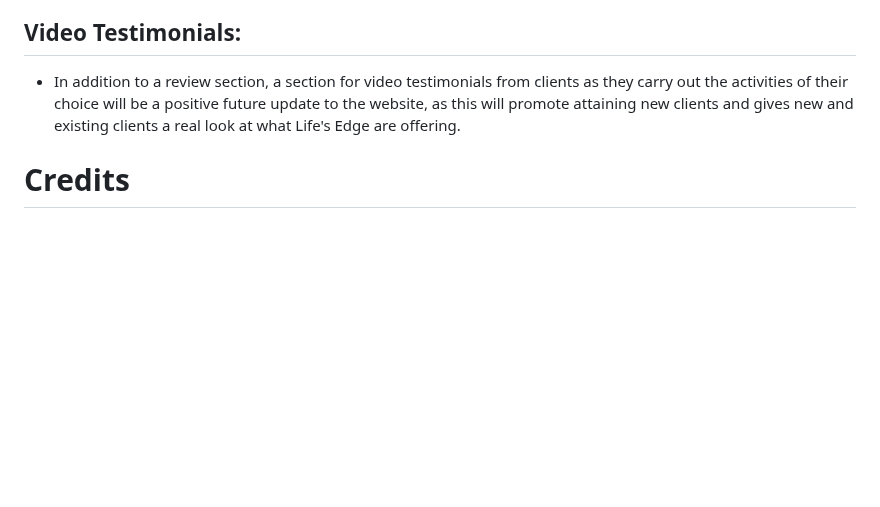
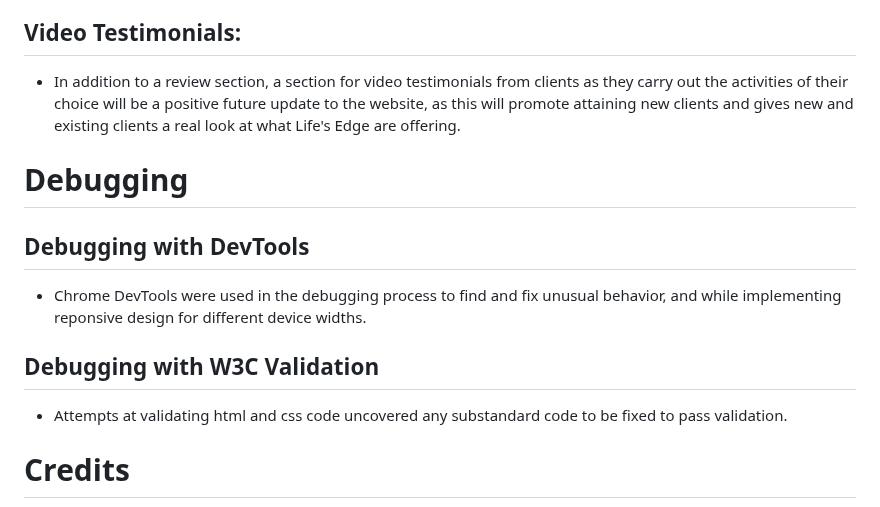
Before and after one commit to davidcoreh/Lifes-Edge-Repository, a Markdown page: README.md, the part around the change. Rendered like a GitHub page; blank space fills up the shorter version.

Commit message:
Add more info to README.md

```diff
--- a/README.md
+++ b/README.md
@@ -97,6 +97,13 @@
 
 - In addition to a review section, a section for video testimonials from clients as they carry out the activities of their choice will be a positive future update to the website, as this will promote attaining new clients and gives new and existing clients a real look at what Life's Edge are offering.
 
+# Debugging
+## Debugging with DevTools
+- Chrome DevTools were used in the debugging process to find and fix unusual behavior, and while implementing reponsive design for different device widths.
+
+## Debugging with W3C Validation
+- Attempts at validating html and css code uncovered any substandard code to be fixed to pass validation.
+
 # Credits
 - Parts of the code for home-page image zoom animation were taken from Code Institutes - Love Running.
 - All images used across the site are free to use stock images from Pixabay.com.
```
